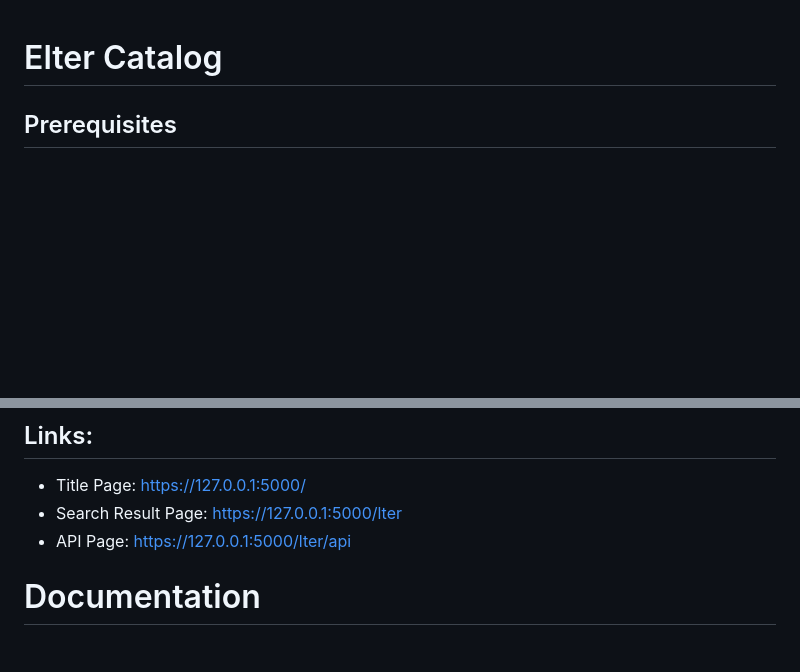
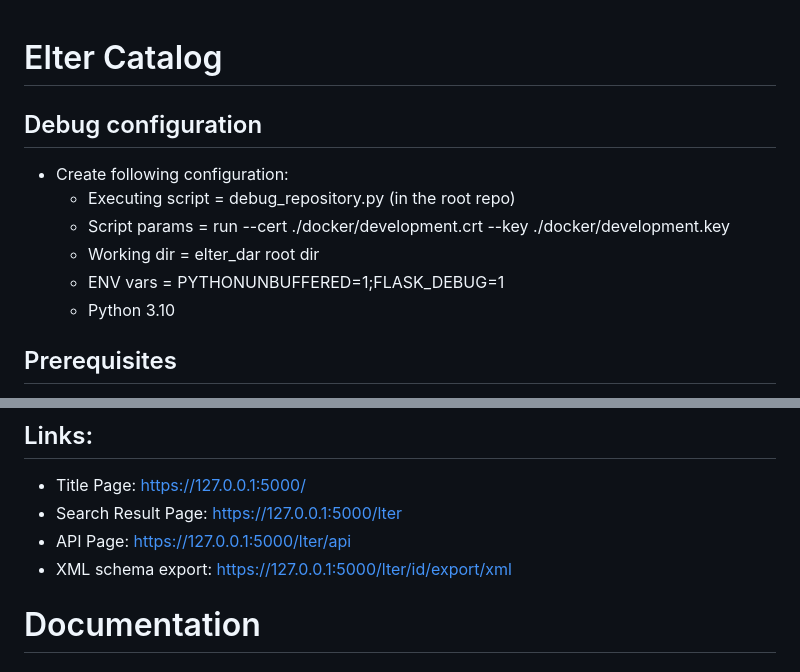
Before and after one commit to eLTER-RI/metadata-schemas, a Markdown page: README.md, 2 parts joined by grey strips. GitHub-like rendering; blank space fills up the shorter version.

```diff
--- a/README.md
+++ b/README.md
@@ -1,4 +1,12 @@
 # Elter Catalog
+
+## Debug configuration
+- Create following configuration:
+  - Executing script = debug_repository.py (in the root repo)
+  - Script params = run --cert ./docker/development.crt --key ./docker/development.key
+  - Working dir = elter_dar root dir
+  - ENV vars = PYTHONUNBUFFERED=1;FLASK_DEBUG=1
+  - Python 3.10
 
 ## Prerequisites
 - Ideally any Linux distribution or MacOS
@@ -15,6 +23,7 @@
 - Title Page: https://127.0.0.1:5000/
 - Search Result Page: https://127.0.0.1:5000/lter
 - API Page: https://127.0.0.1:5000/lter/api
+- XML schema export: https://127.0.0.1:5000/lter/id/export/xml
 
 # Documentation
 
```
